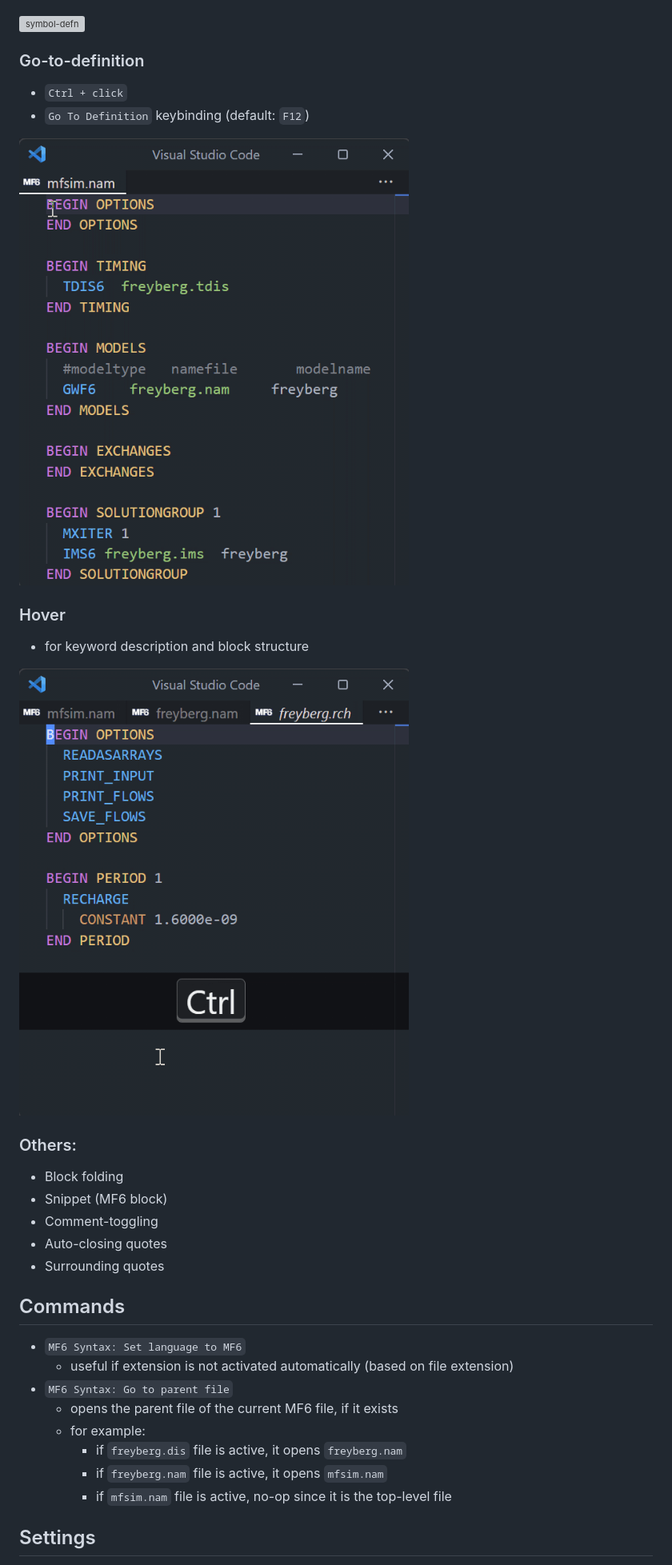
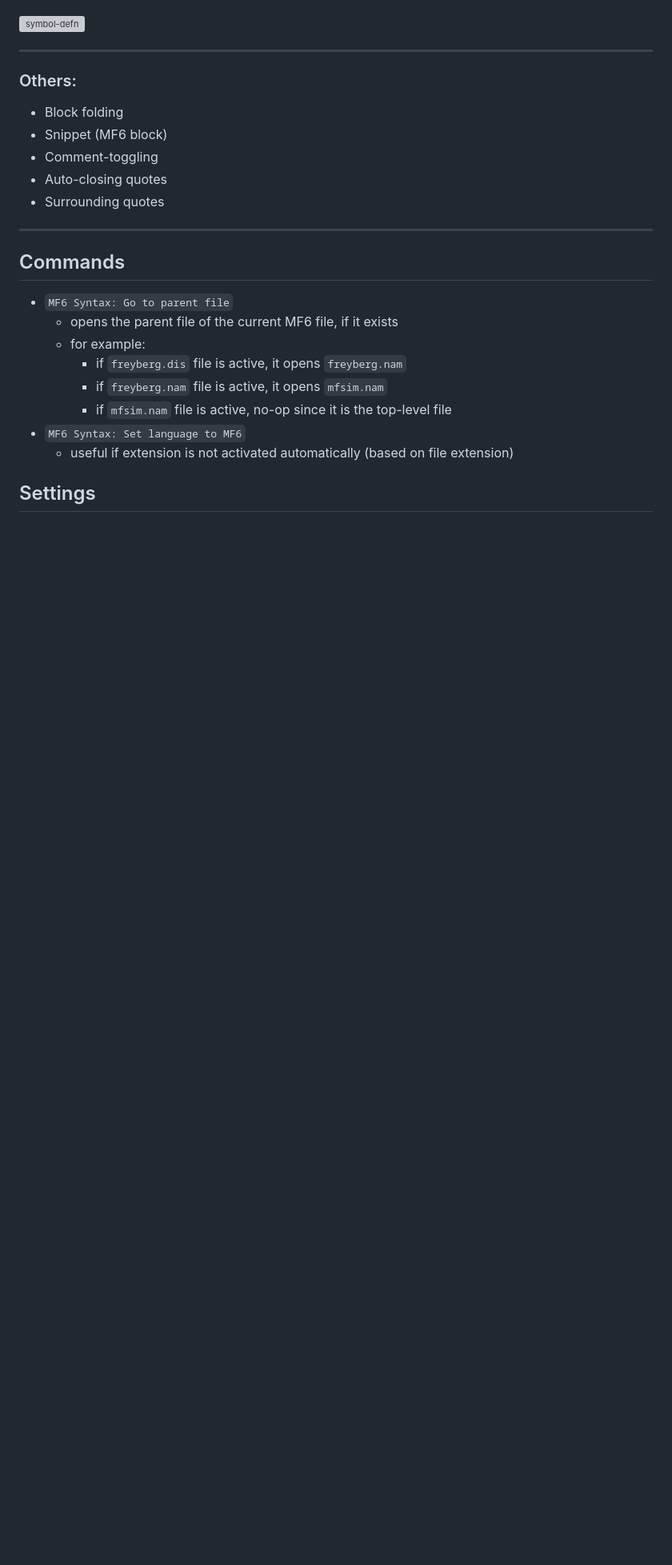
Before and after one commit to martclanor/vscode-mf6-syntax, a Markdown page: README.md, the part around one of its changes. Shown at 80% size. Drawn GitHub-style; pictures changed too: images/demo_go_to_defn.gif, images/demo_hover.gif; blank space fills up the shorter version; grey boxes are pictures that could not be loaded.

```diff
--- a/README.md
+++ b/README.md
@@ -29,18 +47,7 @@ This VS Code extension provides rich language features for [MODFLOW 6](https://m
 
 ![symbol-defn](images/demo_symbol_defn.gif)
 
-### Go-to-definition
-
-- `Ctrl + click`
-- `Go To Definition` keybinding (default: `F12`)
-
-![go-to-defn](images/demo_go_to_defn.gif)
-
-### Hover
-
-- for keyword description and block structure
-
-![hover](images/demo_hover.gif)
+---
 
 ### Others:
 
@@ -50,16 +57,18 @@ This VS Code extension provides rich language features for [MODFLOW 6](https://m
 - Auto-closing quotes
 - Surrounding quotes
 
+---
+
 ## Commands
 
-- `MF6 Syntax: Set language to MF6`
-  - useful if extension is not activated automatically (based on file extension)
 - `MF6 Syntax: Go to parent file`
   - opens the parent file of the current MF6 file, if it exists
   - for example:
     - if `freyberg.dis` file is active, it opens `freyberg.nam`
     - if `freyberg.nam` file is active, it opens `mfsim.nam`
     - if `mfsim.nam` file is active, no-op since it is the top-level file
+- `MF6 Syntax: Set language to MF6`
+  - useful if extension is not activated automatically (based on file extension)
 
 ## Settings
 
```
Also changed, not shown: other parts of README.md (+22 -4 lines), images/demo_syntax_highlighting.png, images/demo_syntax_highlighting_lst.png (deleted).
